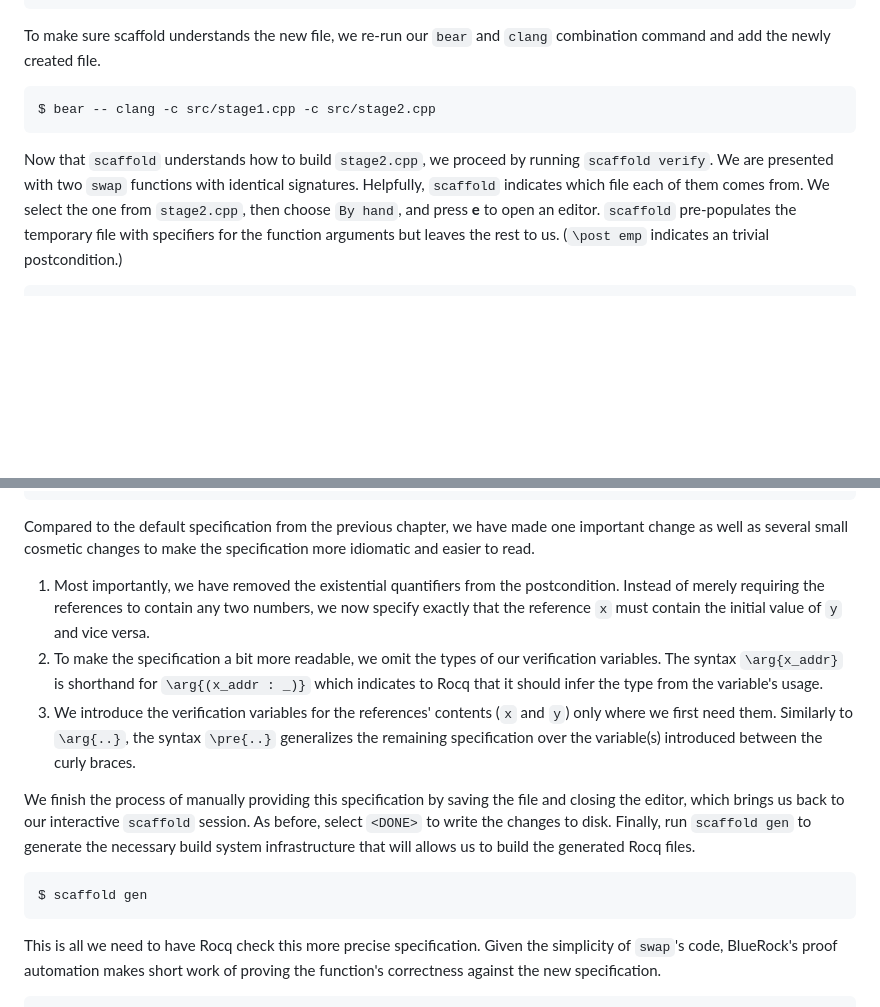
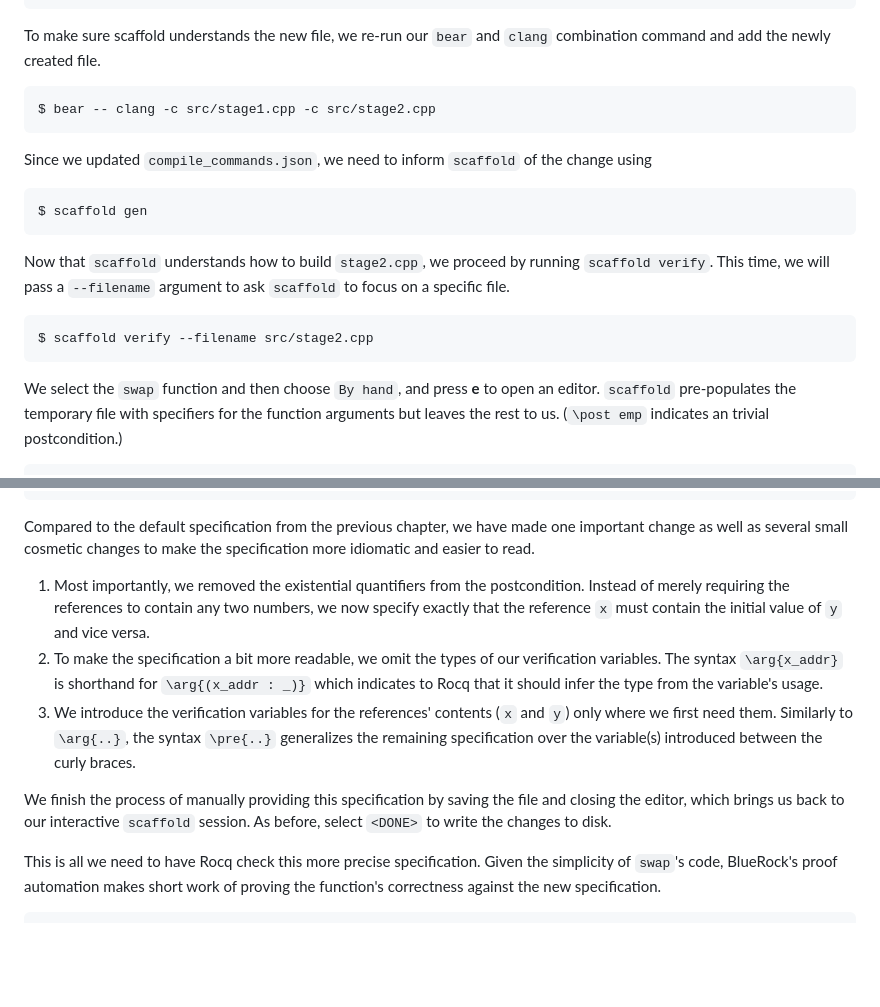
Before and after one commit to bluerock-io/auto-docs, a Markdown page: content/scaffold/by_hand.md, 2 parts joined by grey strips. Rendered like a GitHub page; blank space fills up the shorter version.

Commit message:
Updates to the [by_hand] tutorial.

````diff
--- a/content/scaffold/by_hand.md
+++ b/content/scaffold/by_hand.md
@@ -36,10 +36,20 @@ To make sure scaffold understands the new file, we re-run our `bear` and `clang`
 $ bear -- clang -c src/stage1.cpp -c src/stage2.cpp
 ```
 
+Since we updated `compile_commands.json`, we need to inform `scaffold` of the change using
+
+```shell
+$ scaffold gen
+```
+
 Now that `scaffold` understands how to build `stage2.cpp`, we proceed by running
-`scaffold verify`. We are presented with two `swap` functions with identical
-signatures. Helpfully, `scaffold` indicates which file each of them comes from. We select
-the one from `stage2.cpp`, then choose `By hand`, and press **e** to open an
+`scaffold verify`. This time, we will pass a `--filename` argument to ask `scaffold` to focus on a specific file.
+
+```shell
+$ scaffold verify --filename src/stage2.cpp
+```
+
+We select the `swap` function and then choose `By hand`, and press **e** to open an
 editor. `scaffold` pre-populates the temporary file with specifiers for the
 function arguments but leaves the rest to us. (`\post emp` indicates an trivial
 postcondition.)
@@ -69,7 +78,7 @@ of its arguments. We thus change the provided specification to:
 Compared to the default specification from the previous chapter, we have made
 one important change as well as several small cosmetic changes to make the
 specification more idiomatic and easier to read.
-1. Most importantly, we have removed the existential quantifiers from the
+1. Most importantly, we removed the existential quantifiers from the
    postcondition. Instead of merely requiring the references to contain any two
    numbers, we now specify exactly that the reference `x` must contain the
    initial value of `y` and vice versa.
@@ -82,16 +91,9 @@ specification more idiomatic and easier to read.
    `\pre{..}` generalizes the remaining specification over the variable(s)
    introduced between the curly braces.
 
-
 We finish the process of manually providing this specification by saving the
 file and closing the editor, which brings us back to our interactive `scaffold`
-session. As before, select `<DONE>` to write the changes to disk. Finally, run
-`scaffold gen` to generate the necessary build system infrastructure that will
-allows us to build the generated Rocq files.
-
-```shell
-$ scaffold gen
-```
+session. As before, select `<DONE>` to write the changes to disk.
 
 This is all we need to have Rocq check this more precise specification. Given
 the simplicity of `swap`'s code, BlueRock's proof automation makes short work of
````
Also changed, not shown: other parts of content/scaffold/by_hand.md (+1 -2 lines).
